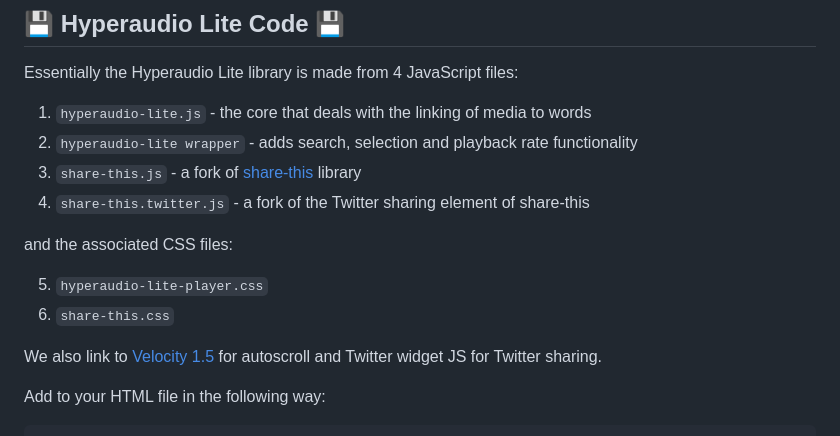
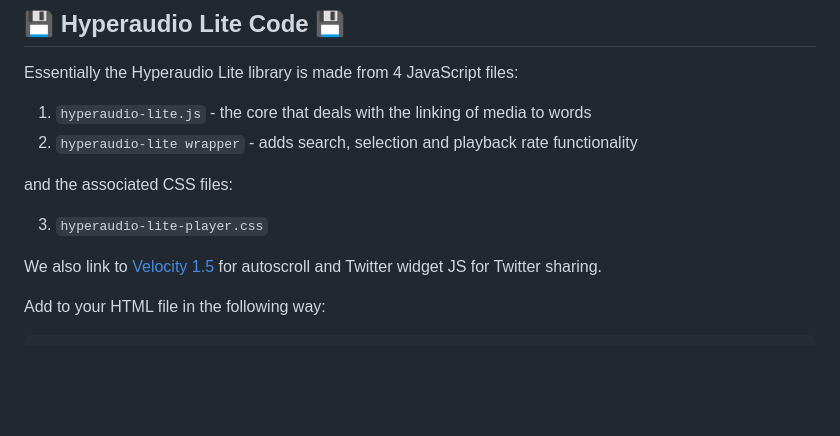
Before and after one commit to hyperaudio/hyperaudio-lite, a Markdown page: README.md, the part around one of its changes. Drawn GitHub-style; blank space fills up the shorter version.

Commit message:
Update README.md
remove reference to share-this

```diff
--- a/README.md
+++ b/README.md
@@ -120,13 +120,10 @@ Essentially the Hyperaudio Lite library is made from 4 JavaScript files:
 
 1. `hyperaudio-lite.js` - the core that deals with the linking of media to words
 2. `hyperaudio-lite wrapper` - adds search, selection and playback rate functionality
-3. `share-this.js` - a fork of [share-this](https://github.com/MaxArt2501/share-this) library
-4. `share-this.twitter.js` - a fork of the Twitter sharing element of share-this
 
 and the associated CSS files:
 
-5. `hyperaudio-lite-player.css`
-6. `share-this.css`
+3. `hyperaudio-lite-player.css`
 
 We also link to [Velocity 1.5](https://github.com/julianshapiro/velocity) for autoscroll and Twitter widget JS for Twitter sharing.
 
```
Also changed, not shown: other parts of README.md (+0 -8 lines).
